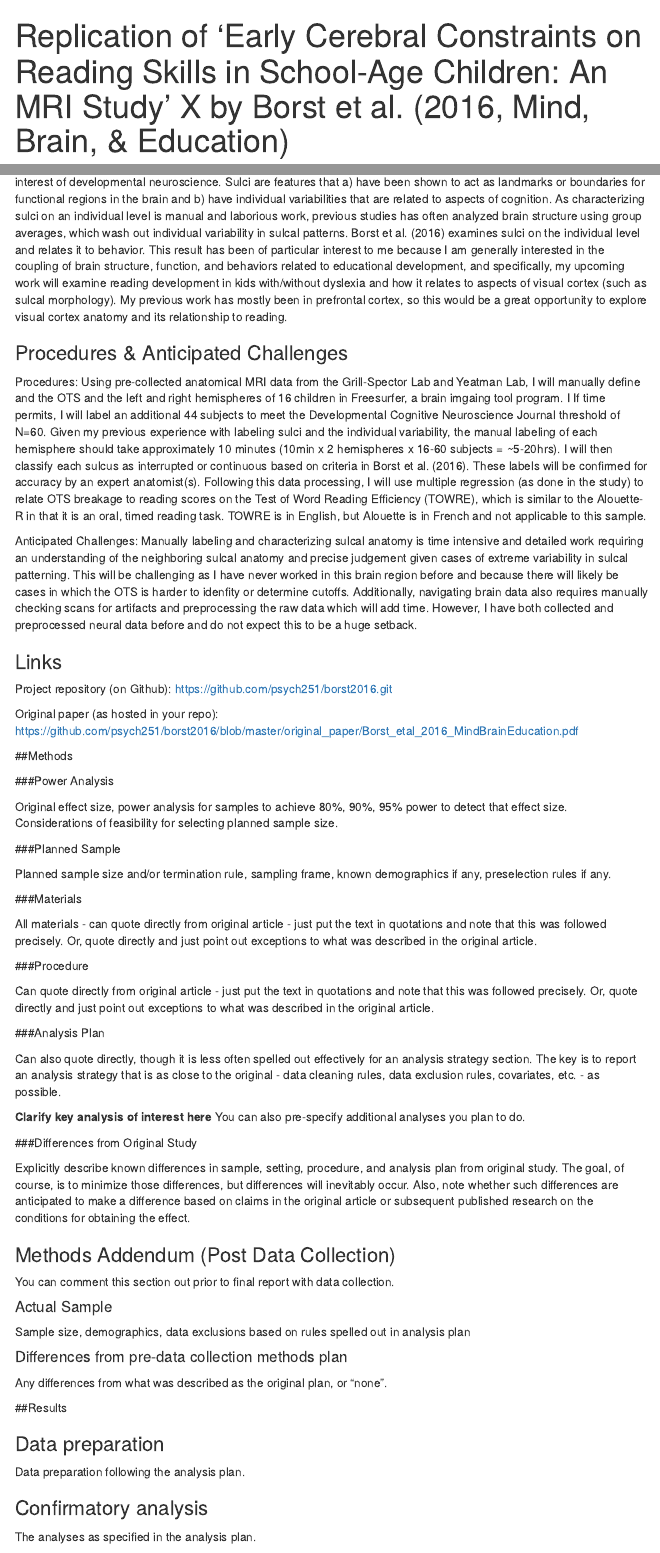
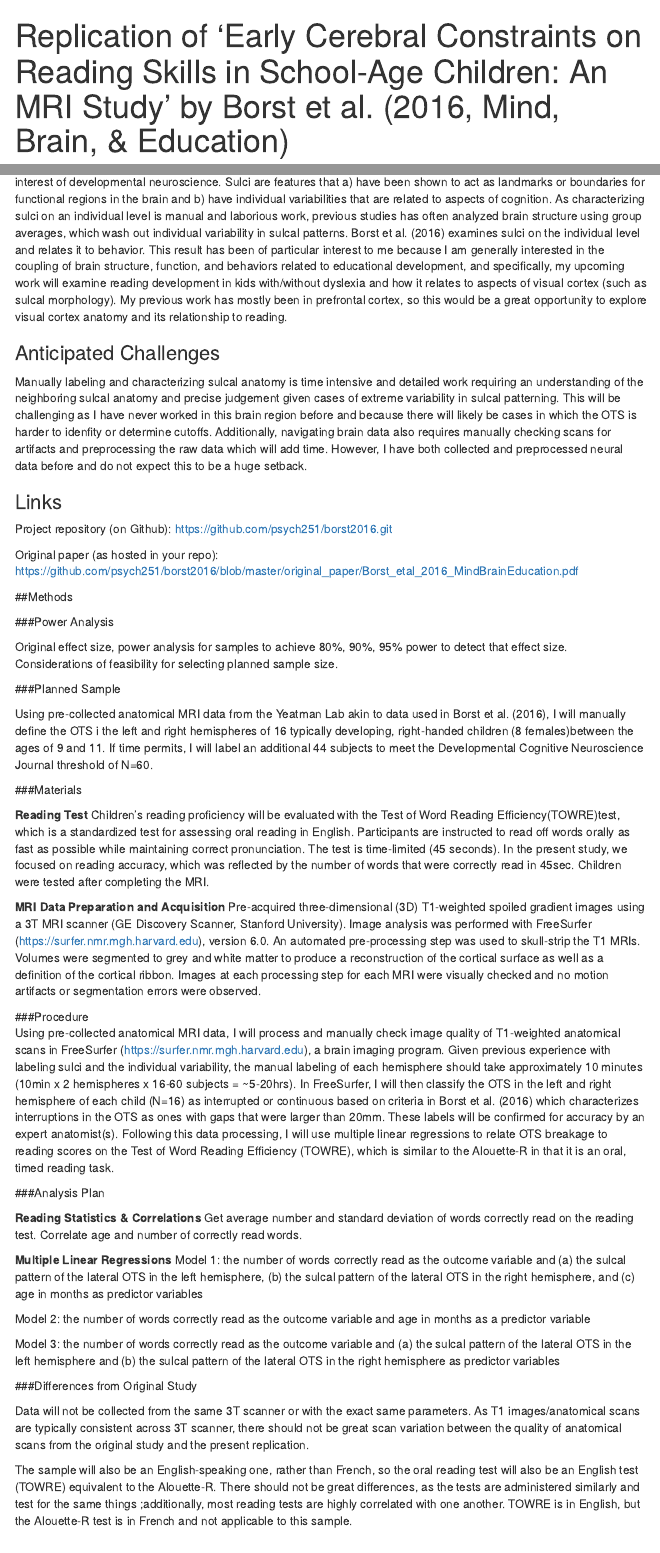
Before and after one commit to psych251/borst2016, an R Markdown document (writeup/replication_report.Rmd): the page in a window 1100 px wide, from its top, and a second part further down, joined at a grey line. Rendered offline with R 4.5, knitr and Pandoc, with nearby package versions; menus at the side of the page are left out.

Commit message:
wrote replication_report methods

```diff
--- a/writeup/replication_report.Rmd
+++ b/writeup/replication_report.Rmd
@@ -1,5 +1,5 @@
 ---
-title: "Replication of 'Early Cerebral Constraints on Reading Skills in School-Age Children: An MRI Study' X by Borst et al. (2016, Mind, Brain, & Education)"
+title: "Replication of 'Early Cerebral Constraints on Reading Skills in School-Age Children: An MRI Study' by Borst et al. (2016, Mind, Brain, & Education)"
 author: "Jewelia Yao (jkyao@stanfod.edu)"
 date: "`r format(Sys.time(), '%B %d, %Y')`"
 output:
@@ -18,13 +17,11 @@ Borst et al. (2016) examines the relationship between individual morphological d
 
 ### Justification
 
-Understanding the neuroanatomical underpinnings of the development of brain function and behavior has been a major interest of developmental neuroscience. Sulci are  features that a) have been shown to act as landmarks or boundaries for functional regions in the brain and b) have individual variabilities that are related to aspects of cognition. As characterizing sulci on an individual level is manual and laborious work, previous studies has often analyzed brain structure using group averages, which wash out individual variability in sulcal patterns. Borst et al. (2016) examines sulci on the individual level and relates it to behavior. This result has been of particular interest to me because I am generally interested in the coupling of brain structure, function, and behaviors related to educational development, and specifically, my upcoming work will examine reading development in kids with/without dyslexia and how it relates to aspects of visual cortex (such as sulcal morphology). My previous work has mostly been in prefrontal cortex, so this would be a great opportunity to explore visual cortex anatomy and its relationship to reading.
+Understanding the neuroanatomical underpinnings of the development of brain function and behavior has been a major interest of developmental neuroscience. Sulci are features that a) have been shown to act as landmarks or boundaries for functional regions in the brain and b) have individual variabilities that are related to aspects of cognition. As characterizing sulci on an individual level is manual and laborious work, previous studies has often analyzed brain structure using group averages, which wash out individual variability in sulcal patterns. Borst et al. (2016) examines sulci on the individual level and relates it to behavior. This result has been of particular interest to me because I am generally interested in the coupling of brain structure, function, and behaviors related to educational development, and specifically, my upcoming work will examine reading development in kids with/without dyslexia and how it relates to aspects of visual cortex (such as sulcal morphology). My previous work has mostly been in prefrontal cortex, so this would be a great opportunity to explore visual cortex anatomy and its relationship to reading.
 
-### Procedures & Anticipated Challenges
+### Anticipated Challenges
 
-Procedures: Using pre-collected anatomical MRI data from the Grill-Spector Lab and Yeatman Lab, I will manually define and the OTS and the left and right hemispheres of 16 children in Freesurfer, a brain imgaing tool program. I If time permits, I will label an additional 44 subjects to meet the Developmental Cognitive Neuroscience Journal threshold of N=60. Given my previous experience with labeling sulci and the individual variability, the manual labeling of each hemisphere should take approximately 10 minutes (10min x 2 hemispheres x 16-60 subjects = ~5-20hrs). I will then classify each sulcus as interrupted or continuous based on criteria in Borst et al. (2016). These labels will be confirmed for accuracy by an expert anatomist(s). Following this data processing, I will use multiple regression (as done in the study) to relate OTS breakage to reading scores on the Test of Word Reading Efficiency (TOWRE), which is similar to the Alouette-R in that it is an oral, timed reading task. TOWRE is in English, but Alouette is in French and not applicable to this sample.
-
-Anticipated Challenges: Manually labeling and characterizing sulcal anatomy is time intensive and detailed work requiring an understanding of the neighboring sulcal anatomy and precise judgement given cases of extreme variability in sulcal patterning. This will be challenging as I have never worked in this brain region before and because there will likely be cases in which the OTS is harder to idenfity or determine cutoffs. Additionally, navigating brain data also requires manually checking scans for artifacts and preprocessing the raw data which will add time. However, I have both collected and preprocessed neural data before and do not expect this to be a huge setback.
+Manually labeling and characterizing sulcal anatomy is time intensive and detailed work requiring an understanding of the neighboring sulcal anatomy and precise judgement given cases of extreme variability in sulcal patterning. This will be challenging as I have never worked in this brain region before and because there will likely be cases in which the OTS is harder to idenfity or determine cutoffs. Additionally, navigating brain data also requires manually checking scans for artifacts and preprocessing the raw data which will add time. However, I have both collected and preprocessed neural data before and do not expect this to be a huge setback.
 
 ### Links
 
@@ -41,25 +38,38 @@ Original effect size, power analysis for samples to achieve 80%, 90%, 95% power
 
 ###Planned Sample
 
-Planned sample size and/or termination rule, sampling frame, known demographics if any, preselection rules if any.
+Using pre-collected anatomical MRI data from the Yeatman Lab akin to data used in Borst et al. (2016), I will manually define the OTS i the left and right hemispheres of 16 typically developing, right-handed children (8 females)between the ages of 9 and 11. If time permits, I will label an additional 44 subjects to meet the Developmental Cognitive Neuroscience Journal threshold of N=60.
 
 ###Materials
 
-All materials - can quote directly from original article - just put the text in quotations and note that this was followed precisely.  Or, quote directly and just point out exceptions to what was described in the original article.
+**Reading Test**
+Children’s reading proficiency will be evaluated with the
+Test of Word Reading Efficiency(TOWRE)test, which is a standardized test for assessing oral reading in English. Participants are instructed to read off words orally as fast as possible while maintaining correct pronunciation. The test is time-limited (45 seconds). In the present study, we focused on reading accuracy, which was reflected by the number of words that were correctly read in 45sec. Children were tested after completing the MRI.
+
+**MRI Data Preparation and Acquisition**
+Pre-acquired three-dimensional (3D) T1-weighted spoiled gradient images using a 3T MRI scanner (GE Discovery Scanner, Stanford University). Image analysis was performed with FreeSurfer (https://surfer.nmr.mgh.harvard.edu), version 6.0. An automated pre-processing step was used to skull-strip the T1 MRIs. Volumes were segmented to grey and white matter to produce a reconstruction of the cortical surface as well as a definition of the cortical ribbon. Images at each processing step for each MRI were visually checked and no motion artifacts or segmentation errors were observed.
 
 ###Procedure
-
-Can quote directly from original article - just put the text in quotations and note that this was followed precisely.  Or, quote directly and just point out exceptions to what was described in the original article.
+Using pre-collected anatomical MRI data, I will process and manually check image quality of T1-weighted anatomical scans in FreeSurfer (https://surfer.nmr.mgh.harvard.edu), a brain imaging program. Given previous experience with labeling sulci and the individual variability, the manual labeling of each hemisphere should take approximately 10 minutes (10min x 2 hemispheres x 16-60 subjects = ~5-20hrs). In FreeSurfer, I will then classify the OTS in the left and right hemisphere of each child (N=16) as interrupted or continuous based on criteria in Borst et al. (2016) which characterizes interruptions in the OTS as ones with gaps that were larger than 20mm. These labels will be confirmed for accuracy by an expert anatomist(s). Following this data processing, I will use multiple linear regressions to relate OTS breakage to reading scores on the Test of Word Reading Efficiency (TOWRE), which is similar to the Alouette-R in that it is an oral, timed reading task.
 
 ###Analysis Plan
 
-Can also quote directly, though it is less often spelled out effectively for an analysis strategy section.  The key is to report an analysis strategy that is as close to the original - data cleaning rules, data exclusion rules, covariates, etc. - as possible.
+**Reading Statistics & Correlations**
+Get average number and standard deviation of words correctly read on the reading test. Correlate age and number of correctly read words.
 
-**Clarify key analysis of interest here**  You can also pre-specify additional analyses you plan to do.
+**Multiple Linear Regressions**
+Model 1: the number of words correctly read as the outcome variable and (a) the sulcal pattern of the lateral OTS in the left hemisphere, (b) the sulcal pattern of the lateral OTS in the right hemisphere, and (c) age in months as predictor variables
+
+Model 2: the number of words correctly read as the outcome variable and age in months as a predictor variable
+
+Model 3: the number of words correctly read as the outcome variable and (a) the sulcal pattern of the lateral OTS in the left hemisphere and (b) the sulcal pattern of the lateral OTS in the right hemisphere as predictor variables
+
 
 ###Differences from Original Study
 
-Explicitly describe known differences in sample, setting, procedure, and analysis plan from original study.  The goal, of course, is to minimize those differences, but differences will inevitably occur.  Also, note whether such differences are anticipated to make a difference based on claims in the original article or subsequent published research on the conditions for obtaining the effect.
+Data will not be collected from the same 3T scanner or with the exact same parameters. As T1 images/anatomical scans are typically consistent across 3T scanner, there should not be great scan variation between the quality of anatomical scans from the original study and the present replication.
+
+The sample will also be an English-speaking one, rather than French, so the oral reading test will also be an English test (TOWRE) equivalent to the Alouette-R. There should not be great differences, as the tests are administered similarly and test for the same things ;additionally, most reading tests are highly correlated with one another. TOWRE is in English, but the Alouette-R test is in French and not applicable to this sample.
 
 ### Methods Addendum (Post Data Collection)
 
```
Also changed, not shown: writeup/replication_report.Rmd (1 more changed lines).
